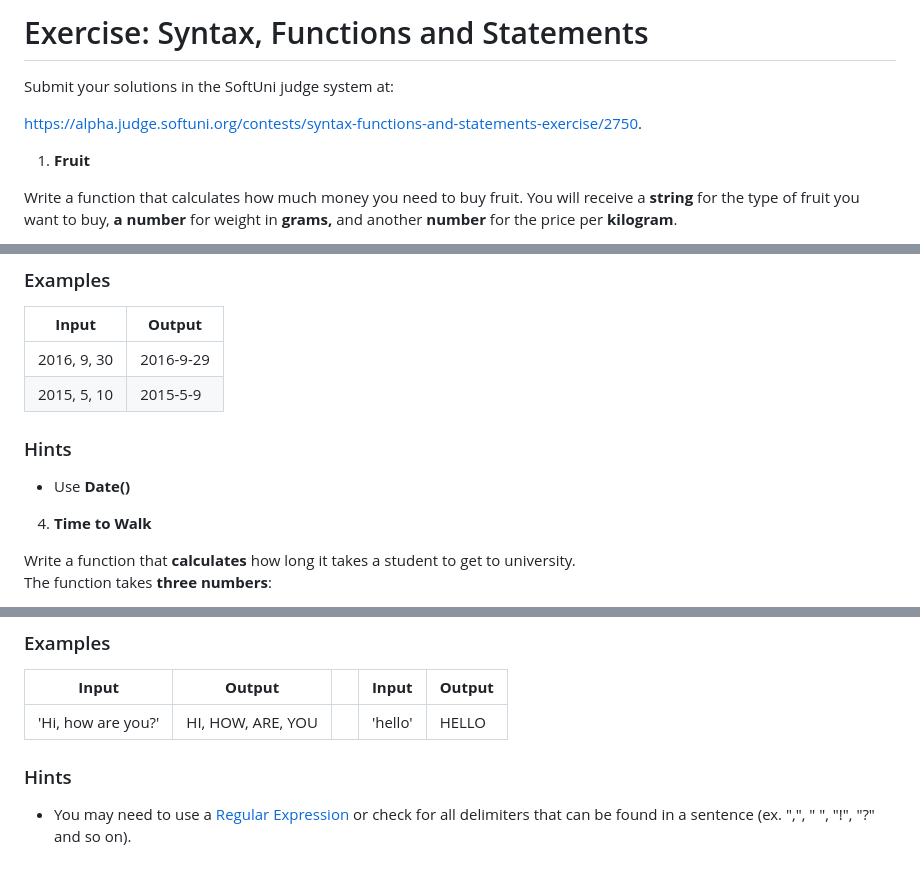
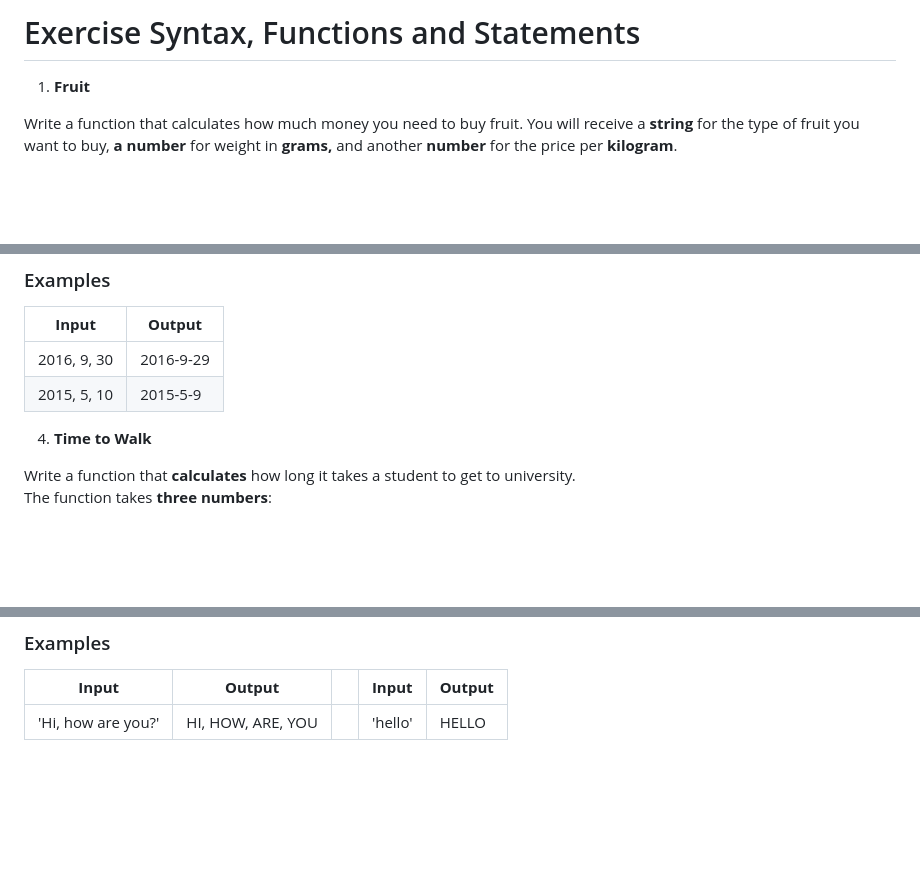
Before and after one commit to AtanasBondzhakov/JavaScript-Advanced-Programming, a Markdown page: 1. Syntax, Functions and Statements/Exercises/Readme.md, 3 parts joined by grey strips. GitHub-like rendering; blank space fills up the shorter version.

```diff
--- a/1. Syntax, Functions and Statements/Exercises/Readme.md
+++ b/1. Syntax, Functions and Statements/Exercises/Readme.md
@@ -1,8 +1,4 @@
-# Exercise: Syntax, Functions and Statements
-
-Submit your solutions in the SoftUni judge system at:
-
-[https://alpha.judge.softuni.org/contests/syntax-functions-and-statements-exercise/2750](https://alpha.judge.softuni.org/contests/syntax-functions-and-statements-exercise/2750/practice).
+# Exercise Syntax, Functions and Statements
 
 1.  **Fruit**
 
@@ -104,10 +100,6 @@ The output must be the return date of the previous day in the format:
 |-------------|------------|
 | 2016, 9, 30 | 2016-9-29  |
 | 2015, 5, 10 | 2015-5-9   |
-
-### Hints
-
-- Use **Date()**
 
 4.  **Time to Walk**
 
@@ -316,10 +308,3 @@ The **output** should be a single line containing the converted string.
 | **Input**          | **Output**        |     | **Input** | **Output** |
 |--------------------|-------------------|-----|-----------|------------|
 | 'Hi, how are you?' | HI, HOW, ARE, YOU |     | 'hello'   | HELLO      |
-
-### Hints
-
-- You may need to use a [Regular
-  Expression](https://developer.mozilla.org/en-US/docs/Web/JavaScript/Guide/Regular_Expressions)
-  or check for all delimiters that can be found in a sentence (ex. ",",
-  " ", "!", "?" and so on).
```
